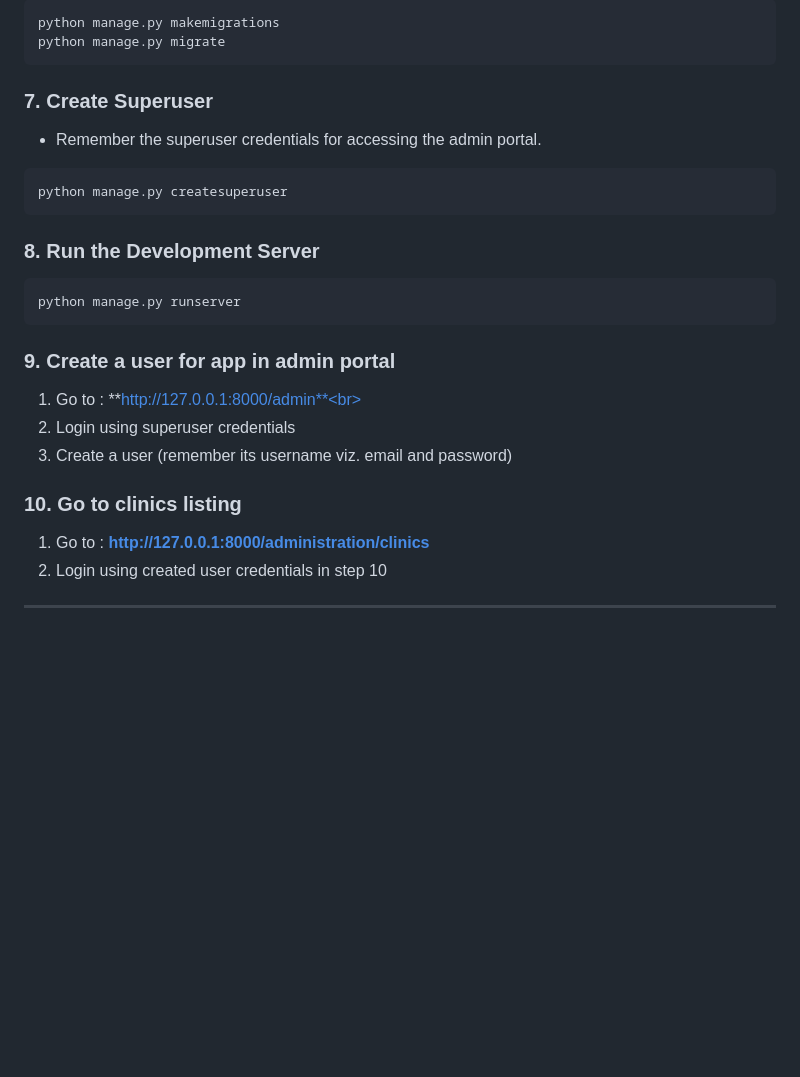
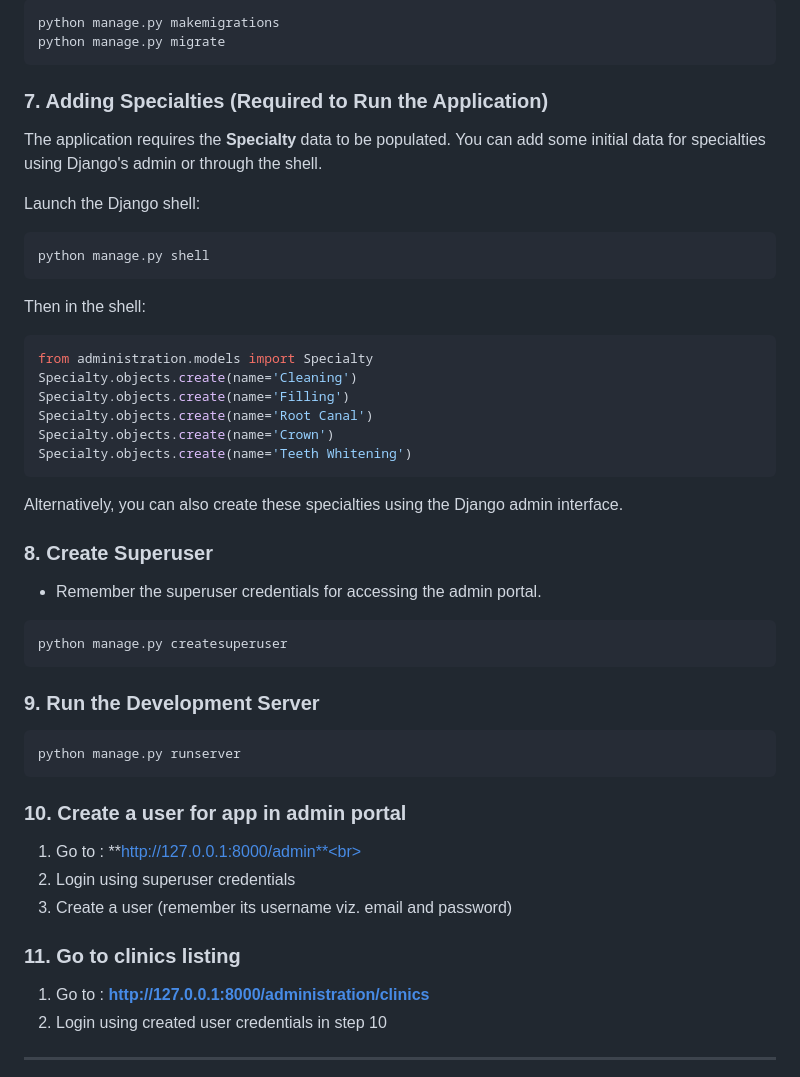
Before and after one commit to manavumd/dental-management-system, a Markdown page: README.md, the part around the change. Drawn GitHub-style; blank space fills up the shorter version.

Commit message:
added readme file for documentation

````diff
--- a/README.md
+++ b/README.md
@@ -96,24 +96,45 @@ python manage.py makemigrations
 python manage.py migrate
 ```
 
-### 7. Create Superuser
+### 7. Adding Specialties (Required to Run the Application)
+
+The application requires the **Specialty** data to be populated. You can add some initial data for specialties using Django's admin or through the shell.
+
+   Launch the Django shell:
+   ```bash
+   python manage.py shell
+   ```
+
+   Then in the shell:
+   ```python
+   from administration.models import Specialty
+   Specialty.objects.create(name='Cleaning')
+   Specialty.objects.create(name='Filling')
+   Specialty.objects.create(name='Root Canal')
+   Specialty.objects.create(name='Crown')
+   Specialty.objects.create(name='Teeth Whitening')
+   ```
+
+   Alternatively, you can also create these specialties using the Django admin interface.
+
+### 8. Create Superuser
 - Remember the superuser credentials for accessing the admin portal.
 ```bash
 python manage.py createsuperuser
 ```
 
 
-### 8. Run the Development Server
+### 9. Run the Development Server
 ```bash
 python manage.py runserver
 ```
 
-### 9. Create a user for app in admin portal
+### 10. Create a user for app in admin portal
 1. Go to : **http://127.0.0.1:8000/admin**<br>
 2. Login using superuser credentials<br>
 3. Create a user (remember its username viz. email and password)
 
-### 10. Go to clinics listing
+### 11. Go to clinics listing
 1. Go to : **http://127.0.0.1:8000/administration/clinics**
 2. Login using created user credentials in step 10
 
````
